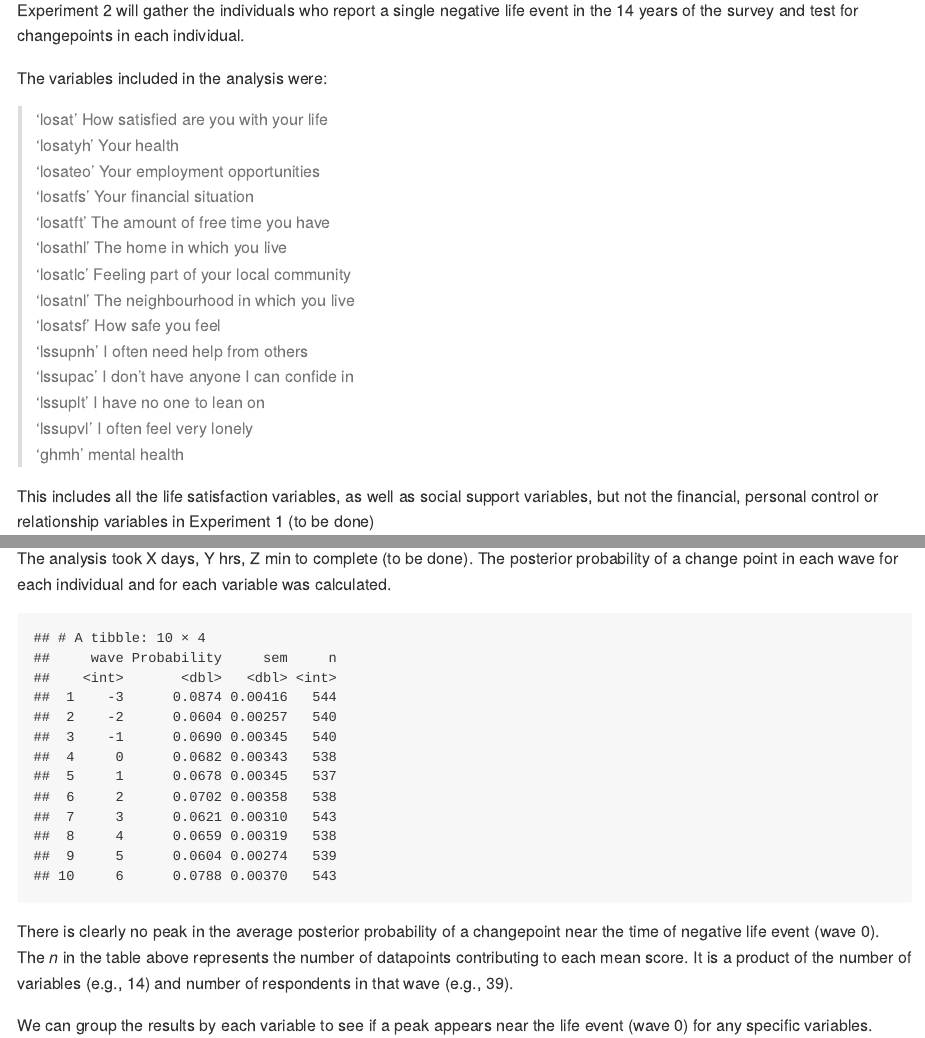
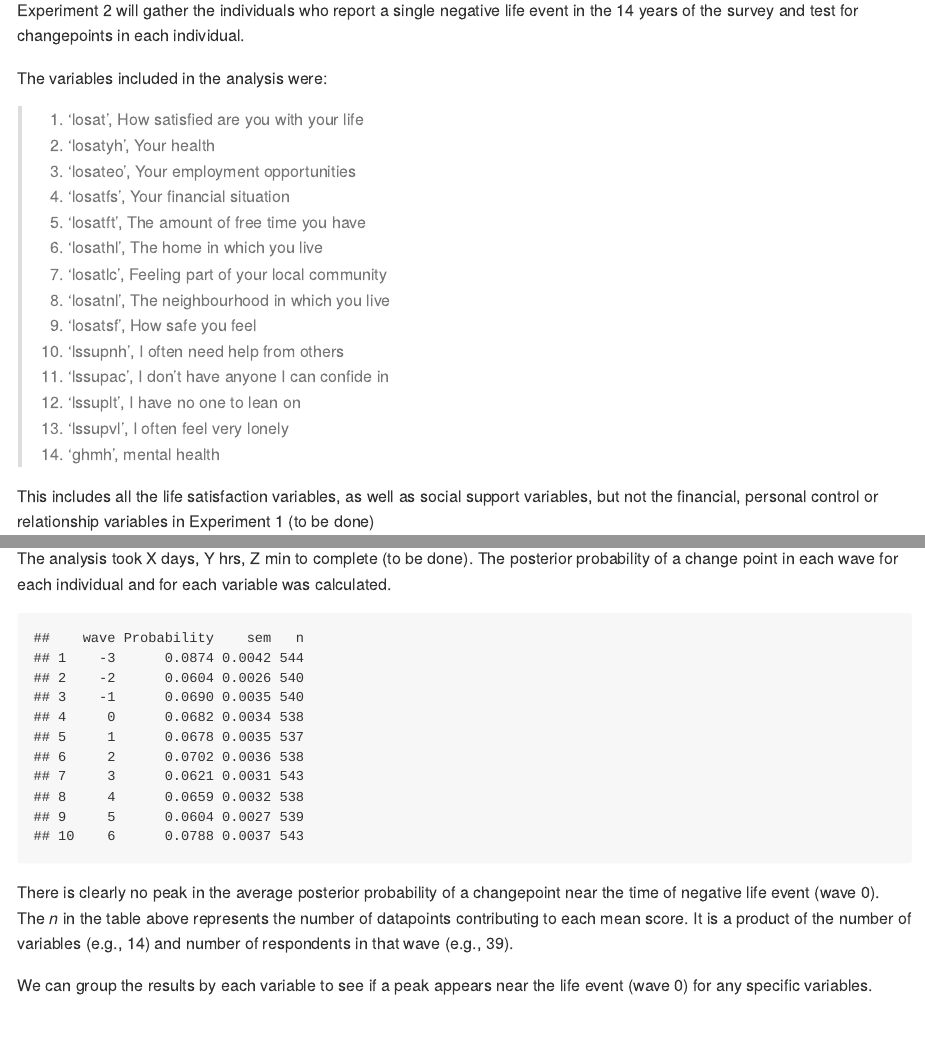
Before and after one commit to datarichard/happy-nets, an R Markdown document (README.Rmd): the page in a window 1100 px wide, from 8750 px down, and a second part further down, joined at a grey line. Rendered offline with R 4.5, knitr and Pandoc, with nearby package versions; some code elsewhere in the file could not run offline.

Commit message:
markdown formatting

````diff
--- a/README.Rmd
+++ b/README.Rmd
@@ -182,20 +182,20 @@ Experiment 2 will gather the individuals who report a single negative life event
 
 The variables included in the analysis were:
 
-> 'losat' How satisfied are you with your life
-> 'losatyh' Your health
-> 'losateo' Your employment opportunities
-> 'losatfs' Your financial situation
-> 'losatft' The amount of free time you have
-> 'losathl' The home in which you live
-> 'losatlc' Feeling part of your local community
-> 'losatnl' The neighbourhood in which you live
-> 'losatsf' How safe you feel
-> 'lssupnh' I often need help from others
-> 'lssupac' I don't have anyone I can confide in
-> 'lssuplt' I have no one to lean on
-> 'lssupvl' I often feel very lonely
-> 'ghmh' mental health
+> 1. 'losat', How satisfied are you with your life
+> 2. 'losatyh', Your health
+> 3. 'losateo', Your employment opportunities
+> 4. 'losatfs', Your financial situation
+> 5. 'losatft', The amount of free time you have
+> 6. 'losathl', The home in which you live
+> 7. 'losatlc', Feeling part of your local community
+> 8. 'losatnl', The neighbourhood in which you live
+> 9. 'losatsf', How safe you feel
+> 10. 'lssupnh', I often need help from others
+> 11. 'lssupac', I don't have anyone I can confide in
+> 12. 'lssuplt', I have no one to lean on
+> 13. 'lssupvl', I often feel very lonely
+> 14. 'ghmh', mental health
 
 This includes all the life satisfaction variables, as well as social support variables, but not the financial, personal control or relationship variables in Experiment 1 (to be done)
 
@@ -319,10 +319,11 @@ CPresults <- read.csv('data/CPresults.csv')
 CPresults %>%
   filter(posterior > 0) %>%
   group_by(wave) %>%
-  summarise(Probability = mean(posterior),
-            sem = sd(posterior)/sqrt(n()),
+  summarise(Probability = round(mean(posterior),4),
+            sem = round(sd(posterior)/sqrt(n()),4),
             n = n()
-            )
+            ) %>%
+  as.data.frame()
 ```
 
 There is clearly no peak in the average posterior probability of a changepoint near the time of negative life event (wave 0). The *n* in the table above represents the number of datapoints contributing to each mean score. It is a product of the number of variables (e.g., 14) and number of respondents in that wave (e.g., 39).
````
Also changed, not shown: README.md, README.Rmd (18 more changed lines).
